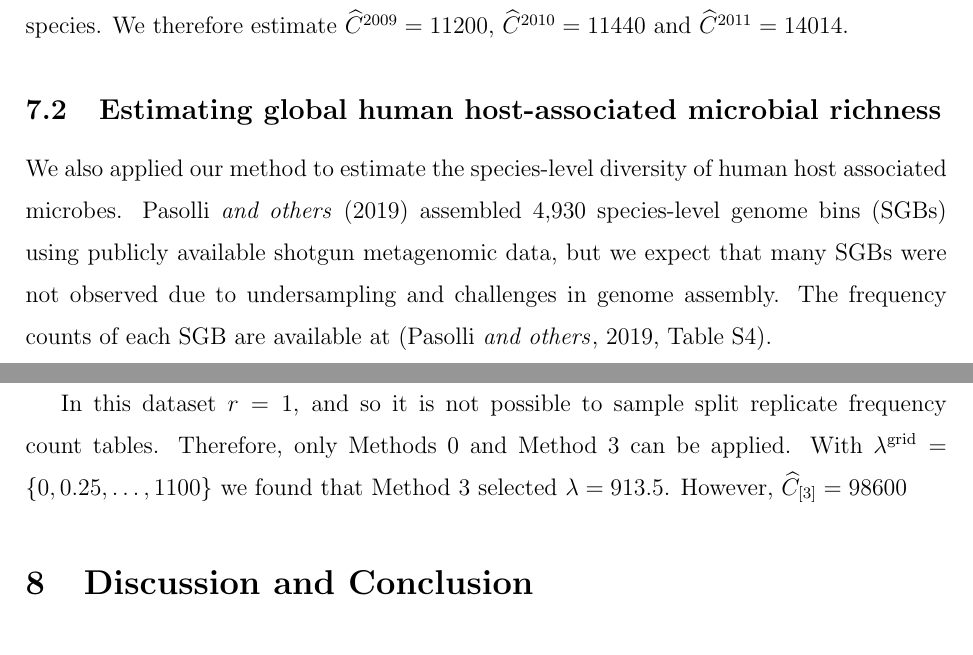
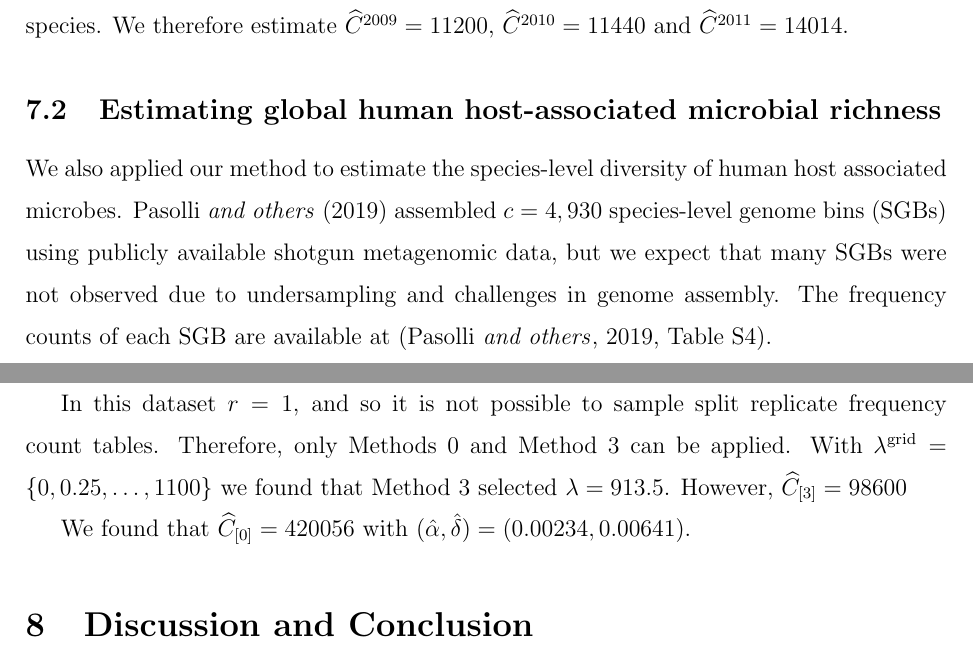
Before and after one commit to statdivlab/rre_sims, a LaTeX paper (rre_manuscript/paper.tex): two parts of pages 23 and 24 of 31, joined at a grey line, cut so that both start at the same text. Compiled offline with pdfLaTeX.

Commit message:
mike's inline suggestions

```diff
--- a/rre_manuscript/paper.tex
+++ b/rre_manuscript/paper.tex
@@ -681,9 +681,12 @@ Our estimates from each method are all at least 10 times as high as the observed
 \subsection{Estimating global human host-associated microbial richness}
 
 We also applied our method to estimate the species-level diversity of human host associated microbes.
-\cite{pasolli2019extensive} assembled 4,930 species-level genome bins (SGBs) using publicly available shotgun metagenomic data, but we expect that many SGBs were not observed due to undersampling and challenges in genome assembly. The frequency counts of each SGB are available at \cite[Table S4]{pasolli2019extensive}.
+\cite{pasolli2019extensive} assembled $c=4,930$ species-level genome bins (SGBs) using publicly available shotgun metagenomic data, but we expect that many SGBs were not observed due to undersampling and challenges in genome assembly. The frequency counts of each SGB are available at \cite[Table S4]{pasolli2019extensive}.
 
 In this dataset $r=1$, and so it is not possible to sample split replicate frequency count tables. Therefore, only Methods 0 and Method 3 can be applied. With $\lambdagrid = \{0, 0.25, \ldots, 1100\}$ we found that Method 3 selected $\lambda = 913.5$. However, $\widehat{C}_{[3]} = 98600$
+
+We found that $\widehat{C}_{[0]} = 420056$ with $(\hat{\alpha}, \hat{\delta}) = (0.00234, 0.00641).$
+
 
 \section{Discussion and Conclusion}
 \label{sec:discussion}
```
